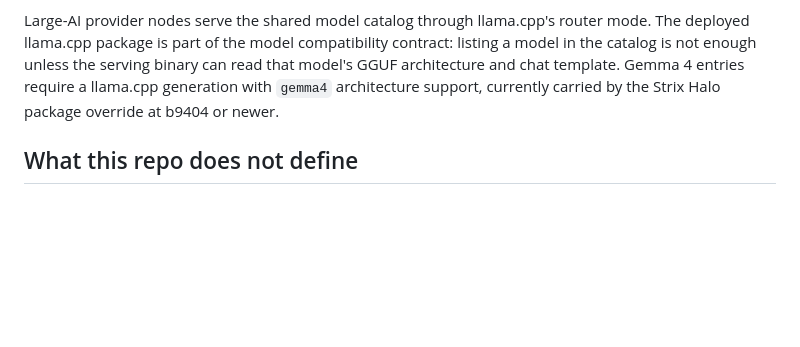
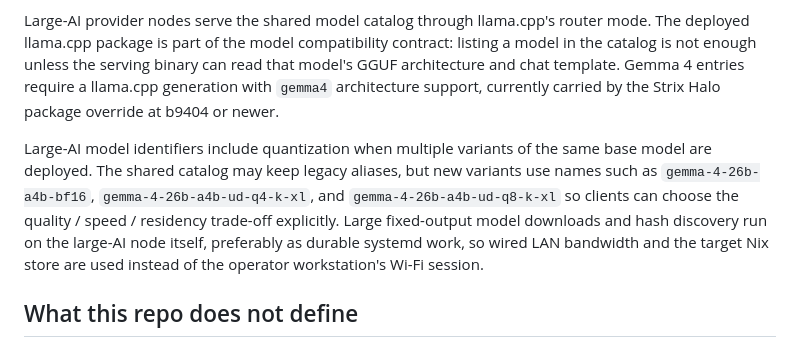
Before and after one commit to LiGoldragon/CriomOS, a Markdown page: ARCHITECTURE.md, the part around the change. Rendered like a GitHub page; blank space fills up the shorter version.

Commit message:
architecture: record large-AI quantized model discipline

```diff
--- a/ARCHITECTURE.md
+++ b/ARCHITECTURE.md
@@ -73,6 +73,16 @@ and chat template. Gemma 4 entries require a llama.cpp generation with
 `gemma4` architecture support, currently carried by the Strix Halo
 package override at b9404 or newer.
 
+Large-AI model identifiers include quantization when multiple variants of
+the same base model are deployed. The shared catalog may keep legacy
+aliases, but new variants use names such as `gemma-4-26b-a4b-bf16`,
+`gemma-4-26b-a4b-ud-q4-k-xl`, and `gemma-4-26b-a4b-ud-q8-k-xl` so
+clients can choose the quality / speed / residency trade-off explicitly.
+Large fixed-output model downloads and hash discovery run on the large-AI
+node itself, preferably as durable systemd work, so wired LAN bandwidth
+and the target Nix store are used instead of the operator workstation's
+Wi-Fi session.
+
 ## What this repo does not define
 
 - Sema, signal, or any application-layer record kind.
```
